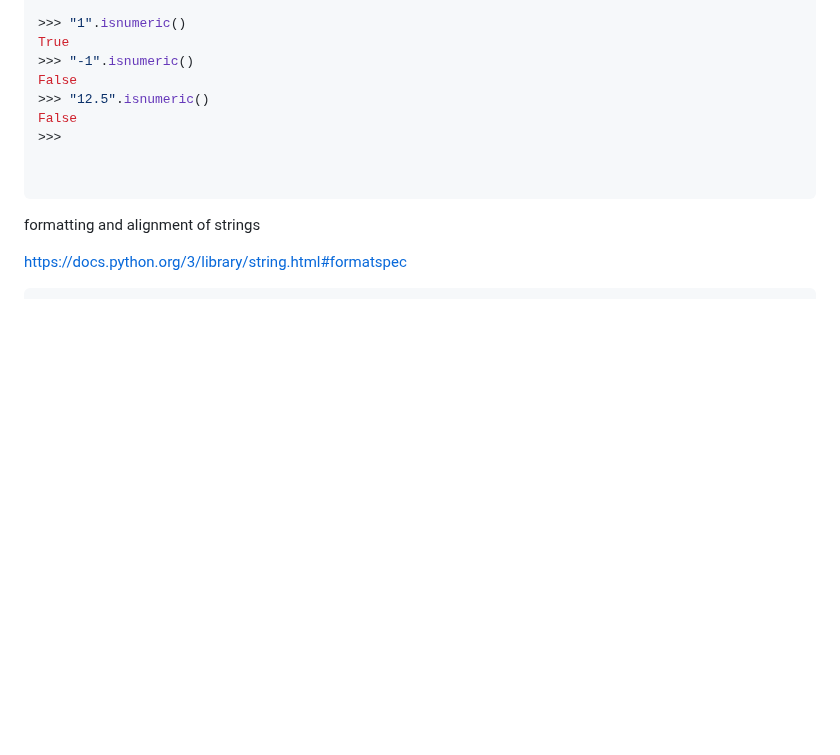
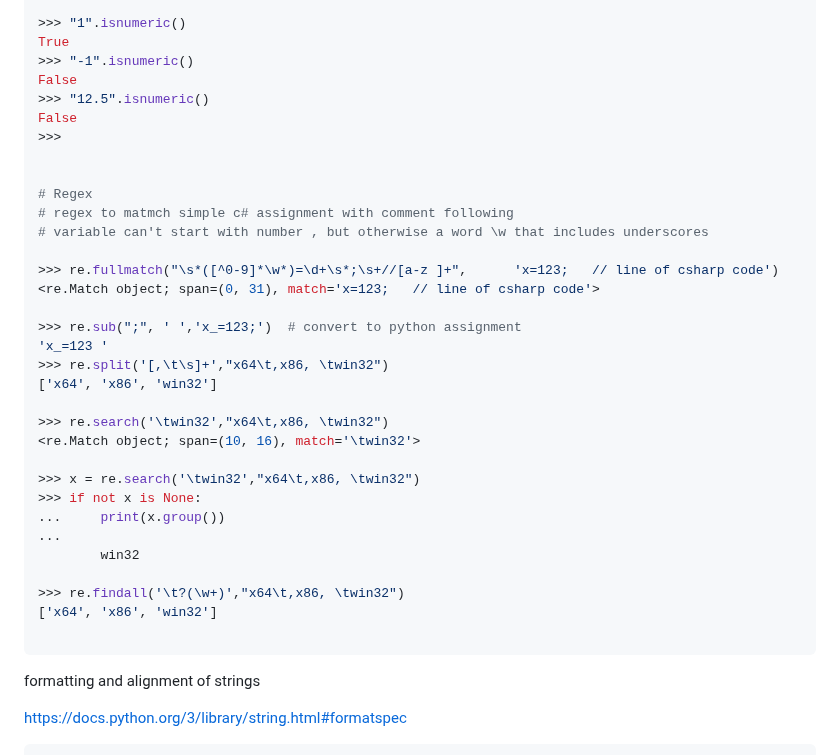
Before and after one commit to ktarbet/learning, a Markdown page: python/readme.md, the part around the change. GitHub-like rendering; blank space fills up the shorter version.

Commit message:
more on regex

````diff
--- a/python/readme.md
+++ b/python/readme.md
@@ -68,6 +68,30 @@ False
 False
 >>>
 
+
+# Regex
+# regex to matmch simple c# assignment with comment following
+# variable can't start with number , but otherwise a word \w that includes underscores
+
+>>> re.fullmatch("\s*([^0-9]*\w*)=\d+\s*;\s+//[a-z ]+",      'x=123;   // line of csharp code')
+<re.Match object; span=(0, 31), match='x=123;   // line of csharp code'>
+
+>>> re.sub(";", ' ','x_=123;')  # convert to python assignment
+'x_=123 '
+>>> re.split('[,\t\s]+',"x64\t,x86, \twin32")
+['x64', 'x86', 'win32']
+
+>>> re.search('\twin32',"x64\t,x86, \twin32")
+<re.Match object; span=(10, 16), match='\twin32'>
+
+>>> x = re.search('\twin32',"x64\t,x86, \twin32")
+>>> if not x is None:
+...     print(x.group())
+...
+        win32
+
+>>> re.findall('\t?(\w+)',"x64\t,x86, \twin32")
+['x64', 'x86', 'win32']
 
 ```
 formatting and alignment of strings
````
